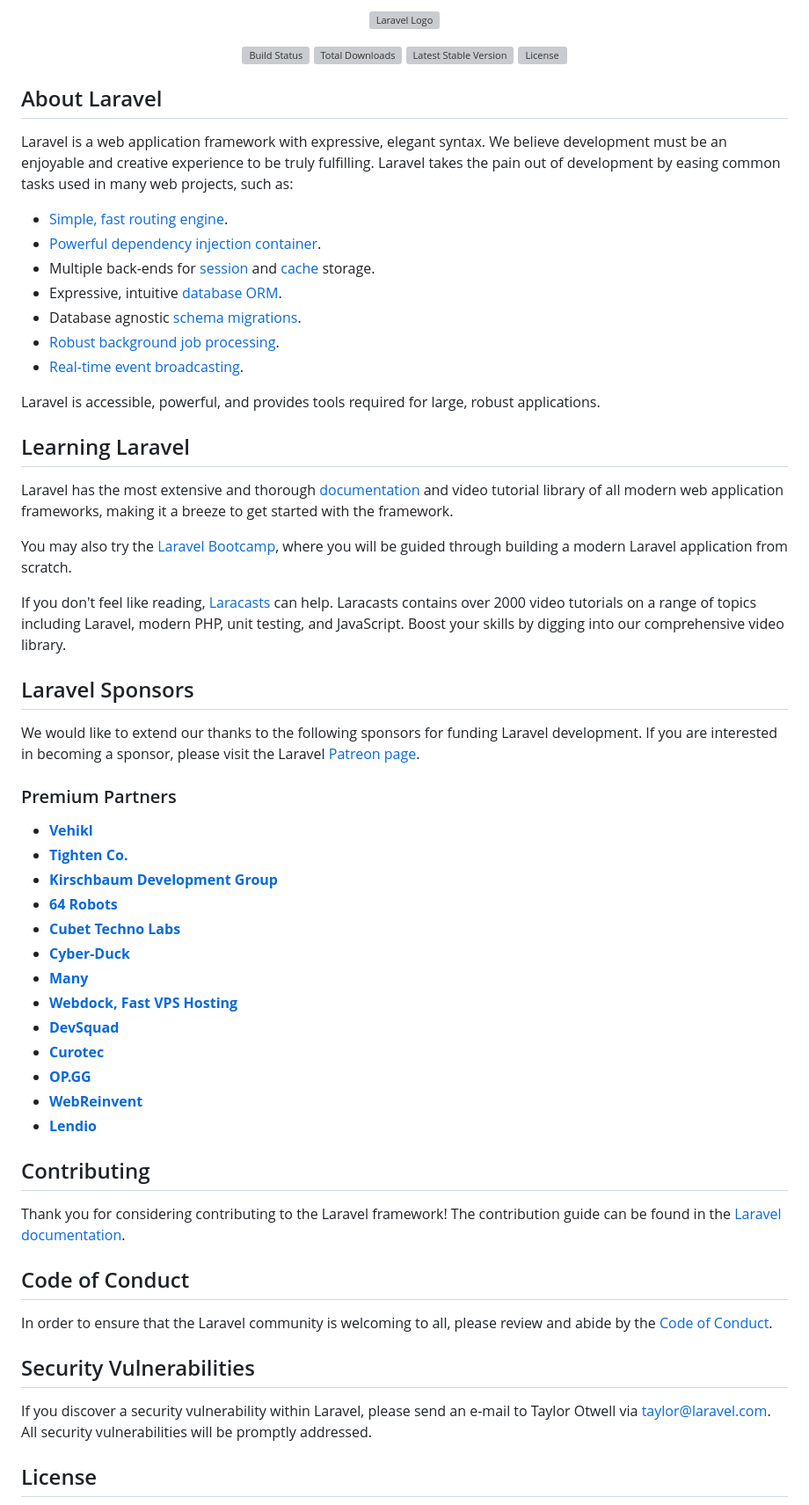
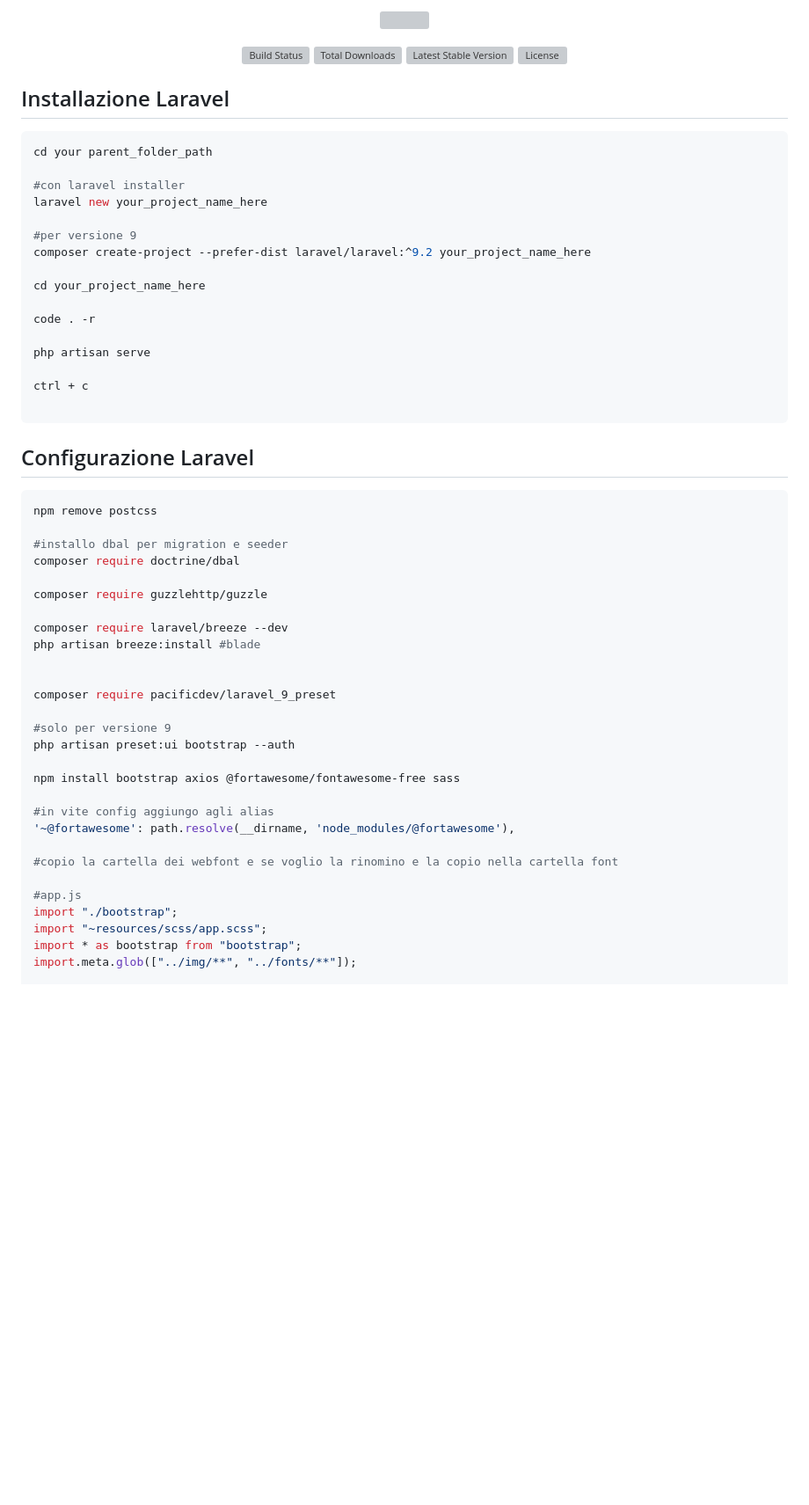
Before and after one commit to sashapoliti/laravel-deliveboo, a Markdown page: README.md, the part around one of its changes. Shown at 88% size. Rendered like a GitHub page; blank space fills up the shorter version; grey boxes are pictures that could not be loaded.

````diff
--- a/README.md
+++ b/README.md
@@ -1,3 +1,3 @@
-<p align="center"><a href="https://laravel.com" target="_blank"><img src="https://raw.githubusercontent.com/laravel/art/master/logo-lockup/5%20SVG/2%20CMYK/1%20Full%20Color/laravel-logolockup-cmyk-red.svg" width="400" alt="Laravel Logo"></a></p>
+<p align="center"><a href="https://laravel.com" target="_blank"><img src="https://raw.githubusercontent.com/laravel/art/master/logo-lockup/5%20SVG/2%20CMYK/1%20Full%20Color/laravel-logolockup-cmyk-red.svg" width="400"></a></p>
 
 <p align="center">
@@ -7,59 +7,54 @@
 <a href="https://packagist.org/packages/laravel/framework"><img src="https://img.shields.io/packagist/l/laravel/framework" alt="License"></a>
 </p>
 
-## About Laravel
+## Installazione Laravel
 
-Laravel is a web application framework with expressive, elegant syntax. We believe development must be an enjoyable and creative experience to be truly fulfilling. Laravel takes the pain out of development by easing common tasks used in many web projects, such as:
+```bash
+cd your parent_folder_path
 
-- [Simple, fast routing engine](https://laravel.com/docs/routing).
-- [Powerful dependency injection container](https://laravel.com/docs/container).
-- Multiple back-ends for [session](https://laravel.com/docs/session) and [cache](https://laravel.com/docs/cache) storage.
-- Expressive, intuitive [database ORM](https://laravel.com/docs/eloquent).
-- Database agnostic [schema migrations](https://laravel.com/docs/migrations).
-- [Robust background job processing](https://laravel.com/docs/queues).
-- [Real-time event broadcasting](https://laravel.com/docs/broadcasting).
+#con laravel installer
+laravel new your_project_name_here
 
-Laravel is accessible, powerful, and provides tools required for large, robust applications.
+#per versione 9
+composer create-project --prefer-dist laravel/laravel:^9.2 your_project_name_here
 
-## Learning Laravel
+cd your_project_name_here
 
-Laravel has the most extensive and thorough [documentation](https://laravel.com/docs) and video tutorial library of all modern web application frameworks, making it a breeze to get started with the framework.
+code . -r
 
-You may also try the [Laravel Bootcamp](https://bootcamp.laravel.com), where you will be guided through building a modern Laravel application from scratch.
+php artisan serve
 
-If you don't feel like reading, [Laracasts](https://laracasts.com) can help. Laracasts contains over 2000 video tutorials on a range of topics including Laravel, modern PHP, unit testing, and JavaScript. Boost your skills by digging into our comprehensive video library.
+ctrl + c
 
-## Laravel Sponsors
+```
+## Configurazione Laravel
+```bash
+npm remove postcss
 
-We would like to extend our thanks to the following sponsors for funding Laravel development. If you are interested in becoming a sponsor, please visit the Laravel [Patreon page](https://patreon.com/taylorotwell).
+#installo dbal per migration e seeder
+composer require doctrine/dbal
 
-### Premium Partners
+composer require guzzlehttp/guzzle
 
-- **[Vehikl](https://vehikl.com/)**
-- **[Tighten Co.](https://tighten.co)**
-- **[Kirschbaum Development Group](https://kirschbaumdevelopment.com)**
-- **[64 Robots](https://64robots.com)**
-- **[Cubet Techno Labs](https://cubettech.com)**
-- **[Cyber-Duck](https://cyber-duck.co.uk)**
-- **[Many](https://www.many.co.uk)**
-- **[Webdock, Fast VPS Hosting](https://www.webdock.io/en)**
-- **[DevSquad](https://devsquad.com)**
-- **[Curotec](https://www.curotec.com/services/technologies/laravel/)**
-- **[OP.GG](https://op.gg)**
-- **[WebReinvent](https://webreinvent.com/?utm_source=laravel&utm_medium=github&utm_campaign=patreon-sponsors)**
-- **[Lendio](https://lendio.com)**
+composer require laravel/breeze --dev
+php artisan breeze:install #blade
 
-## Contributing
 
-Thank you for considering contributing to the Laravel framework! The contribution guide can be found in the [Laravel documentation](https://laravel.com/docs/contributions).
+composer require pacificdev/laravel_9_preset
 
-## Code of Conduct
+#solo per versione 9
+php artisan preset:ui bootstrap --auth
 
-In order to ensure that the Laravel community is welcoming to all, please review and abide by the [Code of Conduct](https://laravel.com/docs/contributions#code-of-conduct).
+npm install bootstrap axios @fortawesome/fontawesome-free sass
 
-## Security Vulnerabilities
+#in vite config aggiungo agli alias
+'~@fortawesome': path.resolve(__dirname, 'node_modules/@fortawesome'),
 
-If you discover a security vulnerability within Laravel, please send an e-mail to Taylor Otwell via [taylor@laravel.com](mailto:taylor@laravel.com). All security vulnerabilities will be promptly addressed.
+#copio la cartella dei webfont e se voglio la rinomino e la copio nella cartella font
 
-## License
+#app.js
+import "./bootstrap";
+import "~resources/scss/app.scss";
+import * as bootstrap from "bootstrap";
+import.meta.glob(["../img/**", "../fonts/**"]);
 
````
Also changed, not shown: other parts of README.md (+165 -2 lines).
